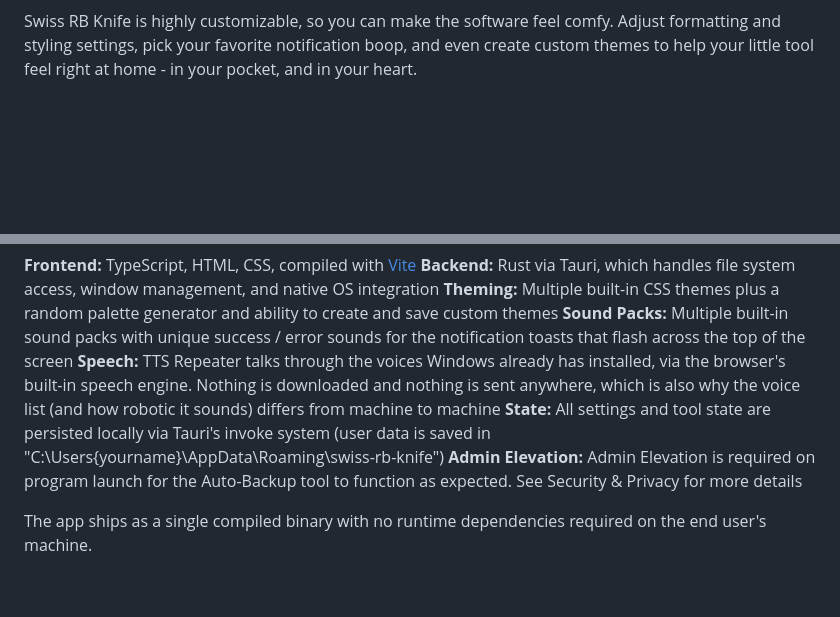
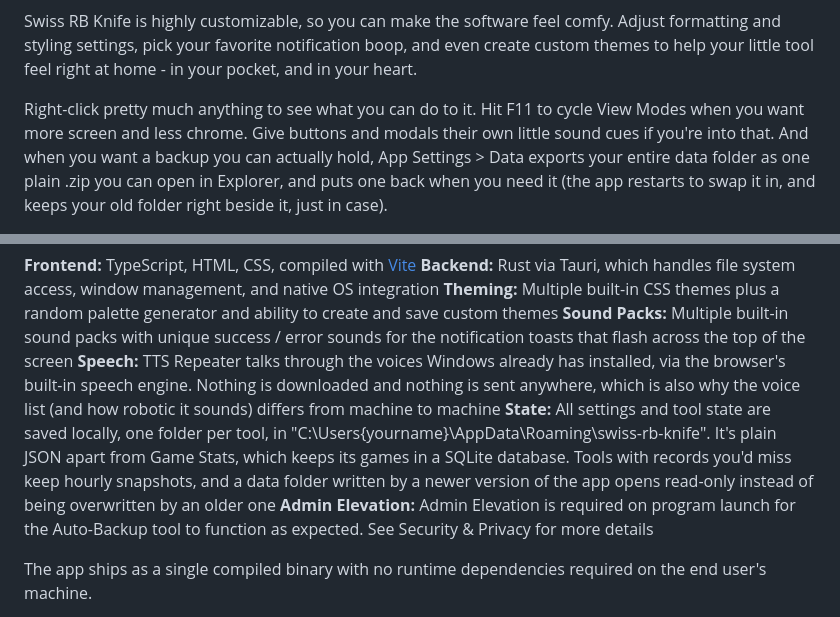
Before and after one commit to RailbladeOfficial/Swiss-RB-Knife, a Markdown page: README.md, 2 parts joined by grey strips. Drawn GitHub-style; blank space fills up the shorter version.

```diff
--- a/README.md
+++ b/README.md
@@ -24,5 +24,7 @@ From image editing and file management, to productivity tracking and other shitn
 
 Swiss RB Knife is highly customizable, so you can make the software feel comfy. Adjust formatting and styling settings, pick your favorite notification boop, and even create custom themes to help your little tool feel right at home - in your pocket, and in your heart.
 
+Right-click pretty much anything to see what you can do to it. Hit F11 to cycle View Modes when you want more screen and less chrome. Give buttons and modals their own little sound cues if you're into that. And when you want a backup you can actually hold, App Settings > Data exports your entire data folder as one plain .zip you can open in Explorer, and puts one back when you need it (the app restarts to swap it in, and keeps your old folder right beside it, just in case).
+
 <p align="center">
   <a href="./screenshots/general/general-settings.png" target="_blank">
@@ -291,7 +293,7 @@ Swiss RB Knife is built with [Tauri](https://tauri.app/), a framework for buildi
 **Theming:** Multiple built-in CSS themes plus a random palette generator and ability to create and save custom themes
 **Sound Packs:** Multiple built-in sound packs with unique success / error sounds for the notification toasts that flash across the top of the screen
 **Speech:** TTS Repeater talks through the voices Windows already has installed, via the browser's built-in speech engine. Nothing is downloaded and nothing is sent anywhere, which is also why the voice list (and how robotic it sounds) differs from machine to machine
-**State:** All settings and tool state are persisted locally via Tauri's invoke system (user data is saved in "C:\Users\{yourname}\AppData\Roaming\swiss-rb-knife")
+**State:** All settings and tool state are saved locally, one folder per tool, in "C:\Users\{yourname}\AppData\Roaming\swiss-rb-knife". It's plain JSON apart from Game Stats, which keeps its games in a SQLite database. Tools with records you'd miss keep hourly snapshots, and a data folder written by a newer version of the app opens read-only instead of being overwritten by an older one
 **Admin Elevation:** Admin Elevation is required on program launch for the Auto-Backup tool to function as expected. See Security & Privacy for more details
 
 The app ships as a single compiled binary with no runtime dependencies required on the end user's machine.
```
Also changed, not shown: other parts of README.md (+9 -7 lines).
